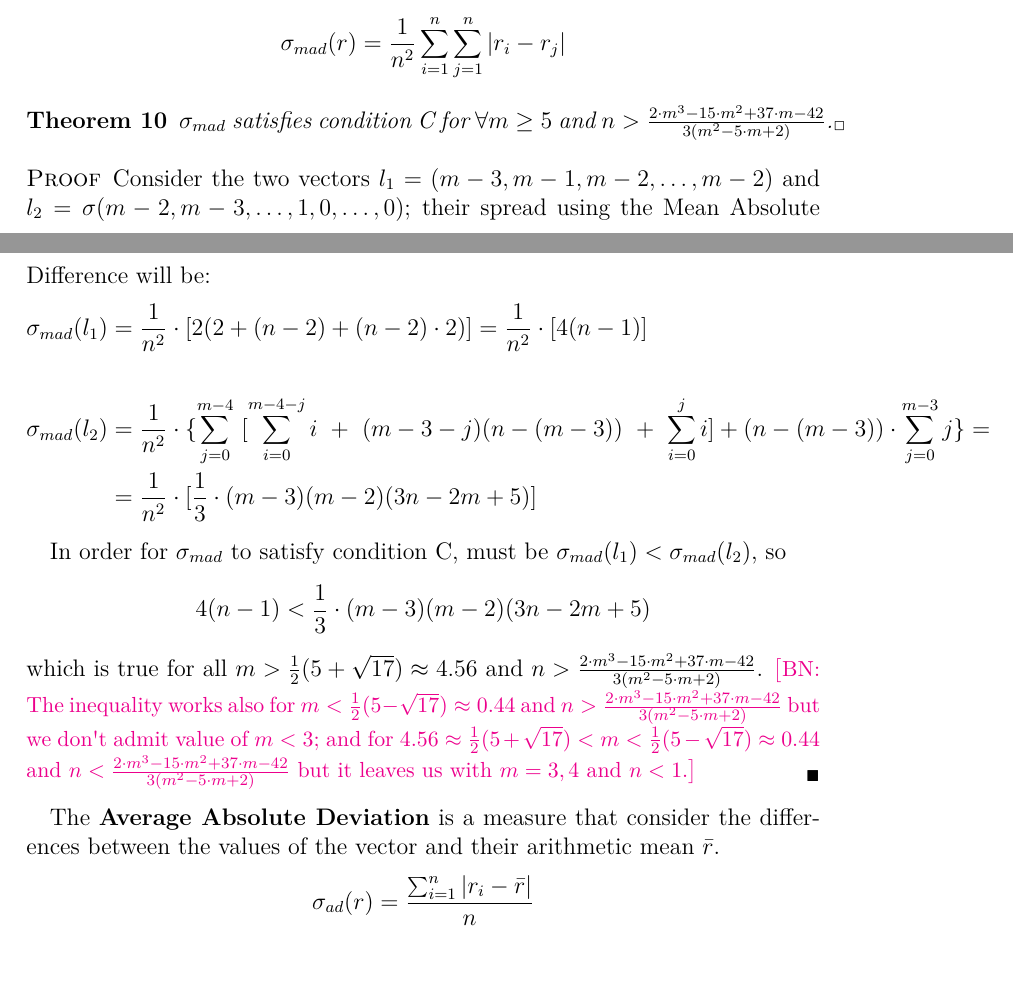
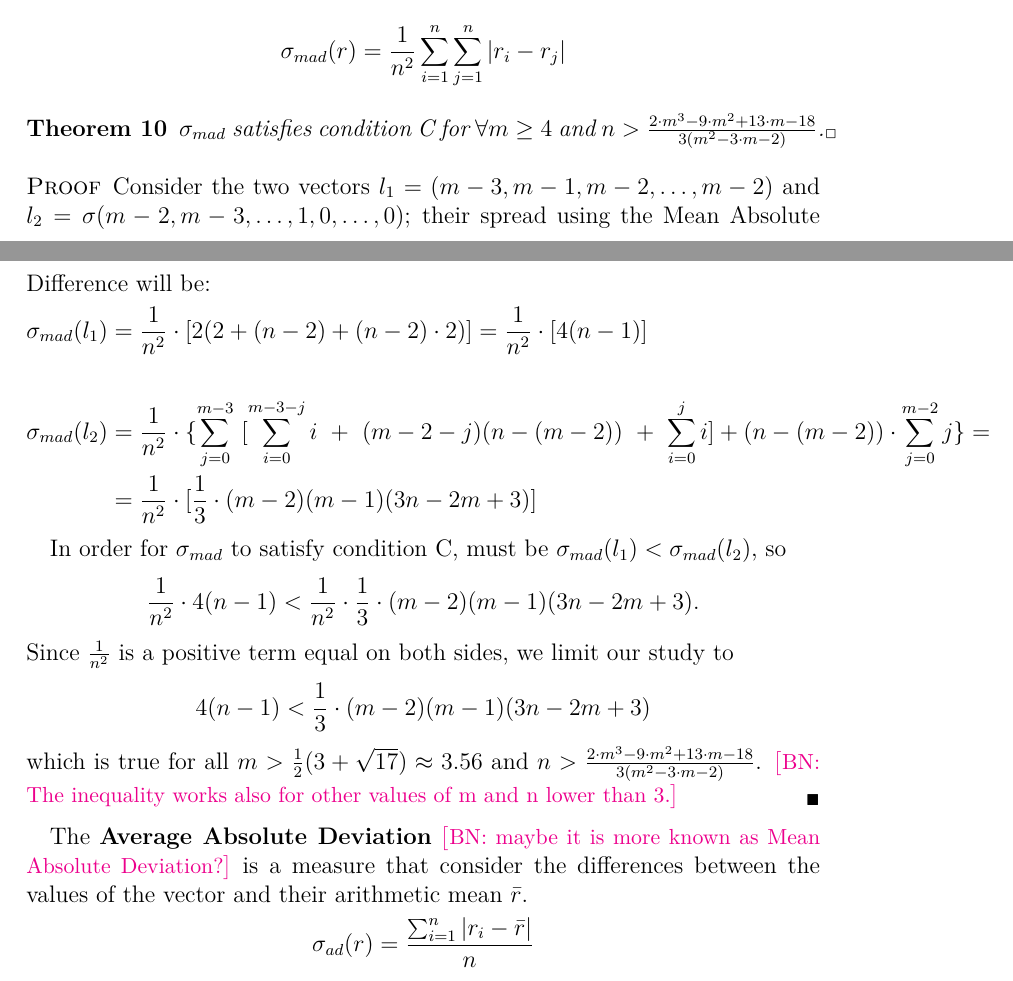
Before and after one commit to xoxor/Compromise, a LaTeX paper (true compromise.tex): two parts of pages 13 and 14 of 26, joined at a grey line, cut so that both start at the same text. Compiled offline with pdfLaTeX; a LaTeX package or settings file that is missing is left out.

Commit message:
Correction to the MAD proof

```diff
--- a/true compromise.tex
+++ b/true compromise.tex
@@ -408,25 +408,27 @@ The \textbf{Mean Absolute Difference} is a measure of dispersion calculated as t
 \[\sigma_{mad}(r)= \frac{1}{n^2} \sum_{i=1}^{n}\sum_{j=1}^{n}|r_i-r_j| \]
 
 \begin{theorem}
-	$\sigma_{mad}$ satisfies condition C for $\forall m\geq5$ and $n>\frac{2 \cdot m^3 - 15\cdot m^2 + 37\cdot m - 42}{3 (m^2 - 5 \cdot m + 2)}$.
+	$\sigma_{mad}$ satisfies condition C for $\forall m\geq4$ and $n>\frac{2 \cdot m^3 - 9\cdot m^2 + 13\cdot m - 18}{3 (m^2 - 3 \cdot m - 2)}$.
 \end{theorem}
 \begin{proof}
 	Consider the two vectors $l_1=(m-3, m-1, m-2, \dots, m-2)$ and $l_2=\sigma(m-2, m-3, \dots, 1, 0, \dots, 0)$; their spread using the Mean Absolute Difference will be:
 	\begin{equation}
 		\begin{split}
 		\sigma_{mad}(l_1) &=\frac{1}{n^2} \cdot [2(2+(n-2)+(n-2)\cdot2)]= \frac{1}{n^2} \cdot [4(n-1)] \\ \\
-		\sigma_{mad}(l_2)&=\frac{1}{n^2} \cdot \{\sum_{j=0}^{m-4} \ [\sum_{i=0}^{m-4-j}i \ + \ (m-3-j)(n-(m-3)) \ + \ \sum_{i=0}^{j}i] + (n-(m-3))\cdot \sum_{j=0}^{m-3} j \}= \\ &= \frac{1}{n^2} \cdot [\frac{1}{3}\cdot(m-3)(m-2)(3n-2m+5)]
+		\sigma_{mad}(l_2)&=\frac{1}{n^2} \cdot \{\sum_{j=0}^{m-3} \ [\sum_{i=0}^{m-3-j}i \ + \ (m-2-j)(n-(m-2)) \ + \ \sum_{i=0}^{j}i] + (n-(m-2))\cdot \sum_{j=0}^{m-2} j \}= \\ &= \frac{1}{n^2} \cdot [\frac{1}{3}\cdot(m-2)(m-1)(3n-2m+3)]
 		\end{split}
 	\end{equation}
 
 	In order for $\sigma_{mad}$ to satisfy condition C, must be $\sigma_{mad}(l_1) < \sigma_{mad}(l_2)$, so
-	\[4(n-1)<\frac{1}{3}\cdot(m-3)(m-2)(3n-2m+5)\]
-	which is true for all $m> \frac{1}{2}(5+\sqrt{17})\approx 4.56$ and $n>\frac{2 \cdot m^3 - 15\cdot m^2 + 37\cdot m - 42}{3 (m^2 - 5 \cdot m + 2)}$.
-	\commentBN{The inequality works also for $m< \frac{1}{2}(5-\sqrt{17})\approx 0.44$ and $n>\frac{2 \cdot m^3 - 15\cdot m^2 + 37\cdot m - 42}{3 (m^2 - 5 \cdot m + 2)}$ but we don't admit value of $m<3$; and for $4.56 \approx \frac{1}{2}(5+\sqrt{17}) <m< \frac{1}{2}(5-\sqrt{17})\approx 0.44$ and $n<\frac{2 \cdot m^3 - 15\cdot m^2 + 37\cdot m - 42}{3 (m^2 - 5 \cdot m + 2)}$ but it leaves us with $m=3,4$ and $n<1$.}
+	\[\frac{1}{n^2} \cdot 4(n-1)<\frac{1}{n^2} \cdot \frac{1}{3}\cdot(m-2)(m-1)(3n-2m+3).\]
+	Since $\frac{1}{n^2}$ is a positive term equal on both sides, we limit our study to
+	\[4(n-1)<\frac{1}{3}\cdot(m-2)(m-1)(3n-2m+3)\]
+	which is true for all $m> \frac{1}{2}(3+\sqrt{17})\approx 3.56$ and $n>\frac{2 \cdot m^3 - 9\cdot m^2 + 13\cdot m - 18}{3 (m^2 - 3 \cdot m - 2)}$.
+	\commentBN{The inequality works also for other values of m and n lower than $3$.}
 \end{proof}
 
 
-The \textbf{Average Absolute Deviation} is a measure that consider the differences between the values of the vector and their arithmetic mean $\bar{r}$.
+The \textbf{Average Absolute Deviation} \commentBN{maybe it is more known as Mean Absolute Deviation?} is a measure that consider the differences between the values of the vector and their arithmetic mean $\bar{r}$.
 \[\sigma_{ad}(r)= \frac{\sum_{i=1}^{n}|r_i-\bar{r}|}{n}\]
 \commentBN{TO CHECK (For m=3 n=3 it doesn't work)}
 \begin{theorem}
```
